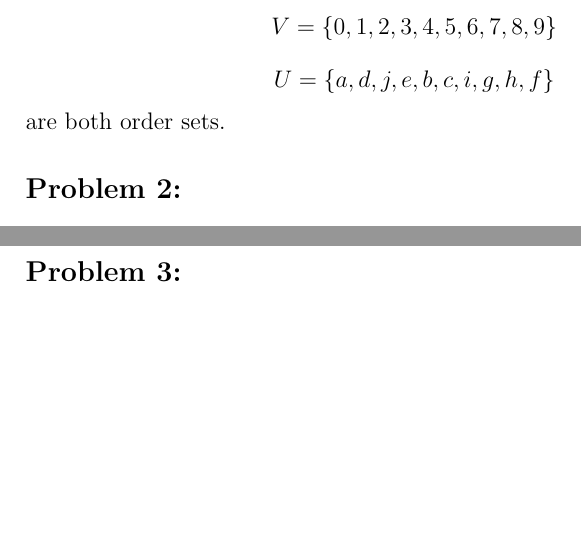
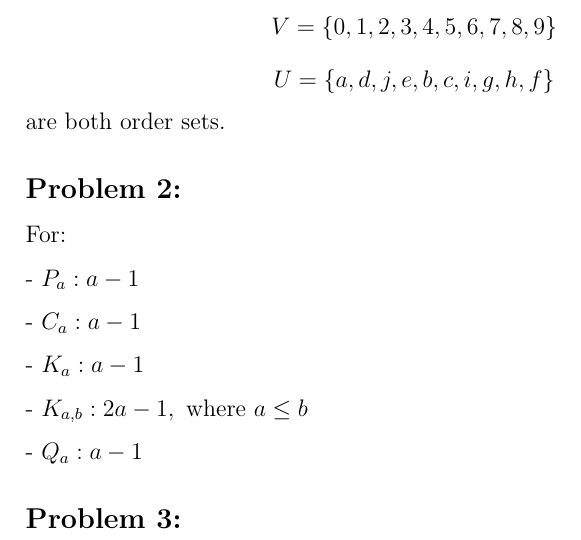
Before and after one commit to nkarl/wsu-cpts-453-graph-theory, a LaTeX problem sheet (homeworks/hw3/hw3.tex): two parts of pages 1 and 2 of 3 before the commit and part of page 1 of 2 after it, the two joined at a grey line, cut so that both start at the same text, the shorter picture padded with empty space. Compiled offline with pdfLaTeX.

Commit message:
Updated hw3.

```diff
--- a/homeworks/hw3/hw3.tex
+++ b/homeworks/hw3/hw3.tex
@@ -18,7 +18,17 @@ are both order sets.
 
 \subsection*{Problem 2:}
 
-\pagebreak
+For:
+
+- $P_a: a - 1$
+
+- $C_a: a - 1$
+
+- $K_a: a - 1$
+
+- $K_{a,b}: 2a - 1, \mbox{ where } a \leq b$
+
+- $Q_a: a - 1$
 
 \subsection*{Problem 3:}
 
```
Also changed, not shown: homeworks/hw3/hw3.tex (5 more changed lines).
